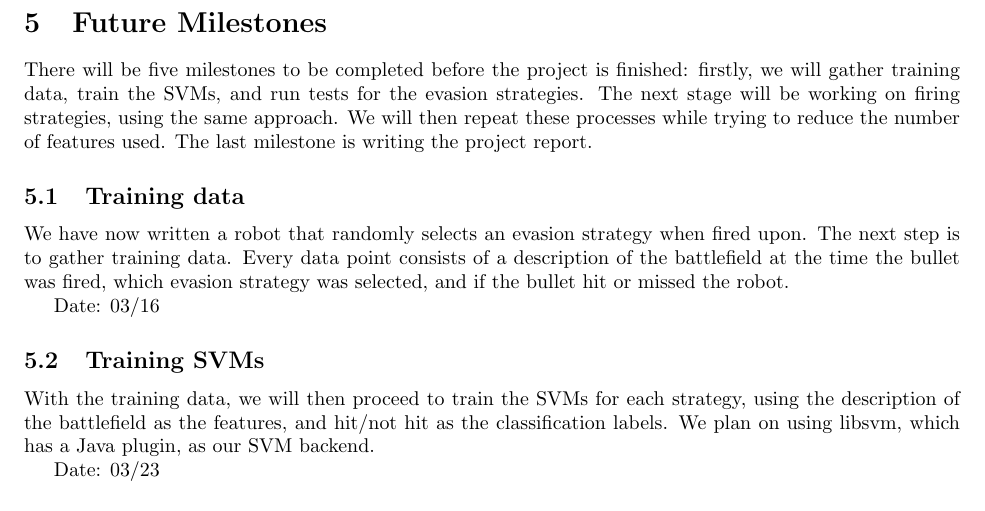
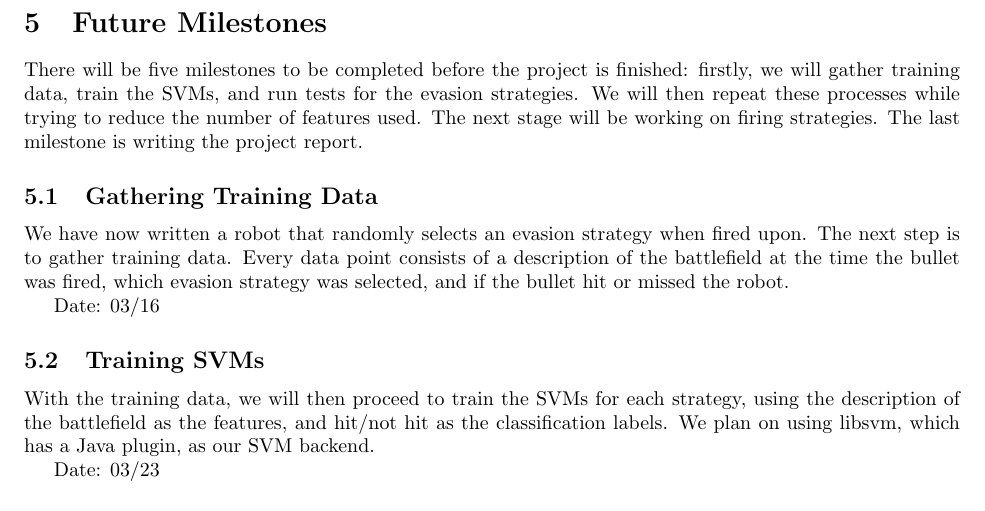
Before and after one commit to pdaquino/EECS545, a LaTeX paper (docs/progress_report/545-Project_progress.tex): part of page 4 of 5, cut so that both start at the same text. Compiled offline with pdfLaTeX.

Commit message:
Minor chnges

```diff
--- a/docs/progress_report/545-Project_progress.tex
+++ b/docs/progress_report/545-Project_progress.tex
@@ -148,10 +148,10 @@ Hence we need to devise a reward scheme that rewards the agent for effectively a
 
 \section{Future Milestones}
 There will be five milestones to be completed before the project is finished: firstly, we will gather training data, train the SVMs,
-and run tests for the evasion strategies. The next stage will be working on firing strategies, using the same approach. We will then repeat these processes while trying to reduce the number of features used. The last milestone is writing the
+and run tests for the evasion strategies. We will then repeat these processes while trying to reduce the number of features used. The next stage will be working on firing strategies. The last milestone is writing the
 project report.
 
-\subsection{Training data}
+\subsection{Gathering Training Data}
 We have now written a robot that randomly selects an evasion strategy when fired upon. The next step is
 to gather training data. Every data point consists of a description of the battlefield at the time the bullet was fired, which
 evasion strategy was selected, and if the bullet hit or missed the robot.
```
